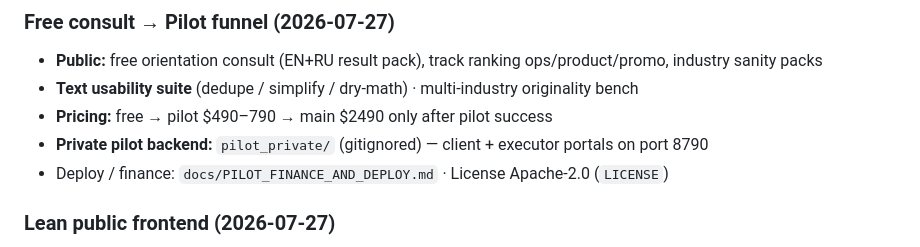
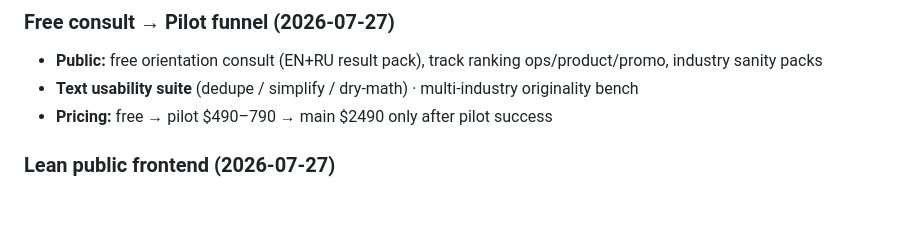
Before and after one commit to METRIXAI17/metrix-ai, a Markdown page: README.md, the part around the change. GitHub-like rendering; blank space fills up the shorter version.

```diff
--- a/README.md
+++ b/README.md
@@ -43,8 +43,6 @@ Public positioning: [@karimmetrix](https://x.com/karimmetrix)
 - **Public:** free orientation consult (EN+RU result pack), track ranking ops/product/promo, industry sanity packs
 - **Text usability suite** (dedupe / simplify / dry-math) · multi-industry originality bench
 - **Pricing:** free → pilot $490–790 → main $2490 only after pilot success
-- **Private pilot backend:** `pilot_private/` (gitignored) — client + executor portals on port 8790
-- Deploy / finance: `docs/PILOT_FINANCE_AND_DEPLOY.md` · License Apache-2.0 (`LICENSE`)
 
 ### Lean public frontend (2026-07-27)
 
```
